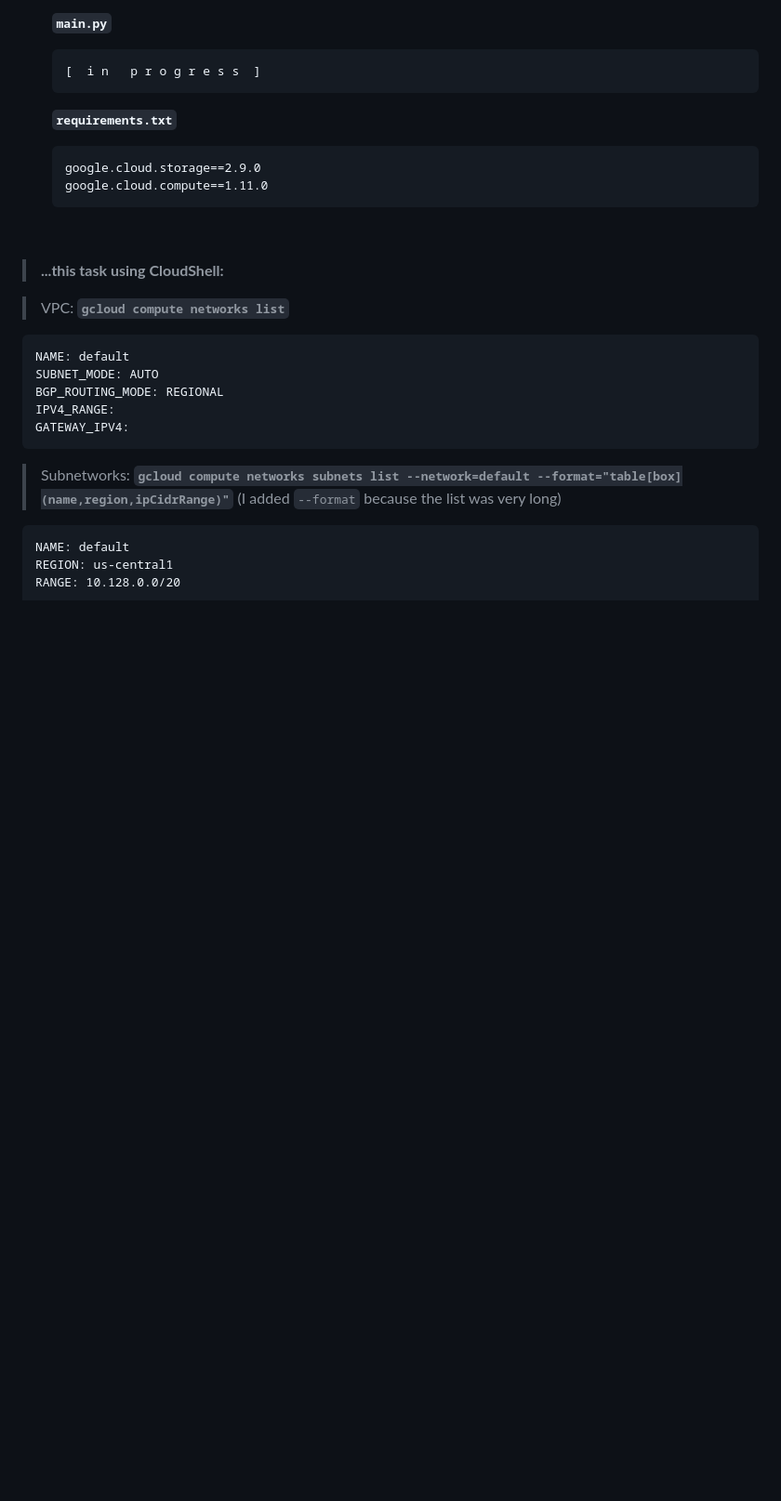
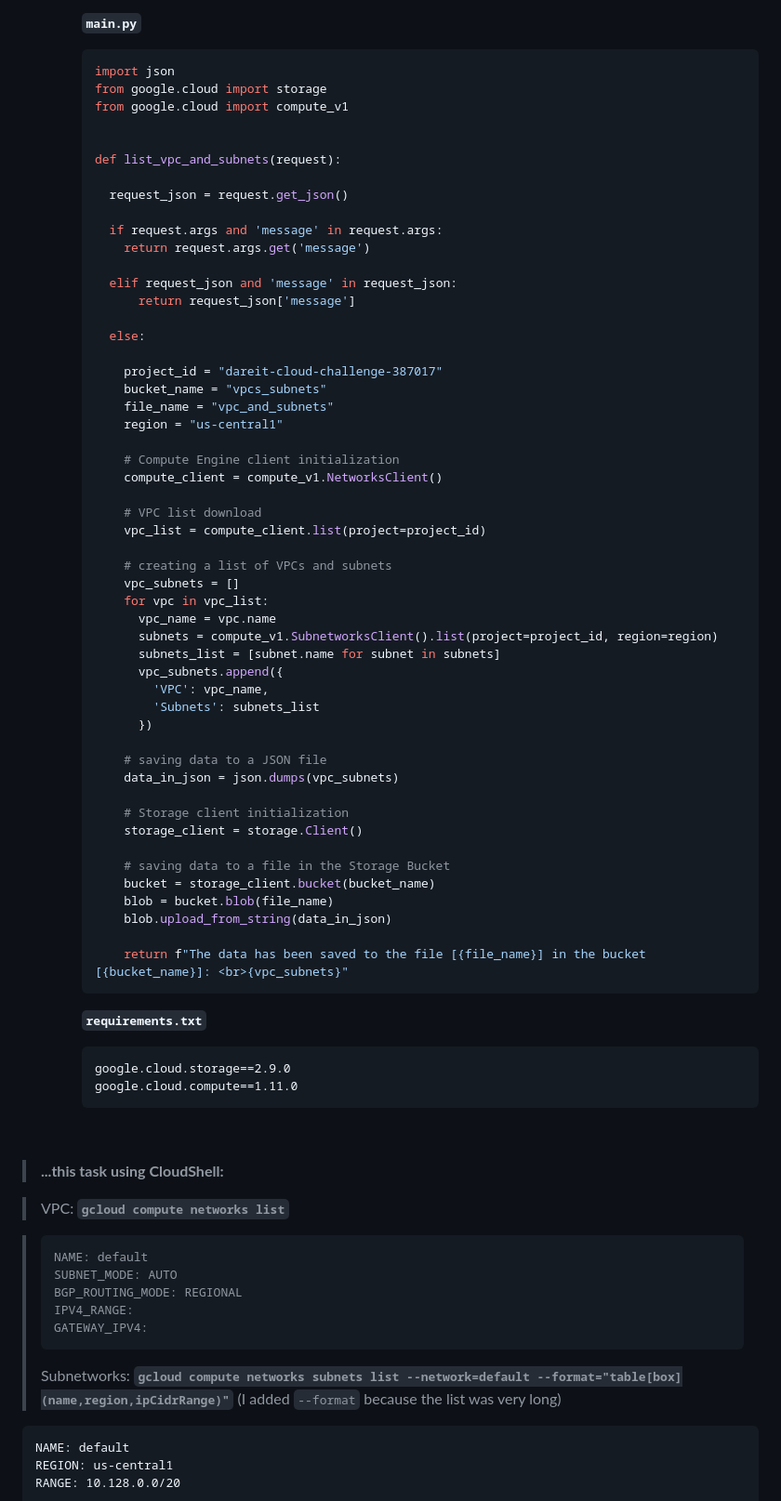
Before and after one commit to m-n-zuk/DareIT_cloud_challenge, a Markdown page: README.md, the part around one of its changes. Shown at 93% size. Rendered like a GitHub page; blank space fills up the shorter version.

````diff
--- a/README.md
+++ b/README.md
@@ -138,26 +138,77 @@ kubectl expose deployment $DEPLOYMENT_NAME --name="$DEPLOYMENT_NAME-service" --t
   - code in Python:
 
-  **`main.py`**
-  ```python
-  [  i n   p r o g r e s s  ]
-  ```
-  **`requirements.txt`**
-  ```
-  google.cloud.storage==2.9.0
-  google.cloud.compute==1.11.0
-  ```
+    **`main.py`**
+    ```python
+    import json
+    from google.cloud import storage
+    from google.cloud import compute_v1
+
+
+    def list_vpc_and_subnets(request):
+
+      request_json = request.get_json()
+
+      if request.args and 'message' in request.args:
+        return request.args.get('message')
+
+      elif request_json and 'message' in request_json:
+          return request_json['message']
+
+      else:
+
+        project_id = "dareit-cloud-challenge-387017"
+        bucket_name = "vpcs_subnets"
+        file_name = "vpc_and_subnets"
+        region = "us-central1"
+
+        # Compute Engine client initialization
+        compute_client = compute_v1.NetworksClient()
+
+        # VPC list download
+        vpc_list = compute_client.list(project=project_id)
+
+        # creating a list of VPCs and subnets
+        vpc_subnets = []
+        for vpc in vpc_list:
+          vpc_name = vpc.name
+          subnets = compute_v1.SubnetworksClient().list(project=project_id, region=region)
+          subnets_list = [subnet.name for subnet in subnets]
+          vpc_subnets.append({
+            'VPC': vpc_name,
+            'Subnets': subnets_list
+          })
+
+        # saving data to a JSON file
+        data_in_json = json.dumps(vpc_subnets)
+
+        # Storage client initialization
+        storage_client = storage.Client()
+
+        # saving data to a file in the Storage Bucket
+        bucket = storage_client.bucket(bucket_name)
+        blob = bucket.blob(file_name)
+        blob.upload_from_string(data_in_json)
+
+        return f"The data has been saved to the file [{file_name}] in the bucket [{bucket_name}]: <br>{vpc_subnets}"
+    ```
+
+    **`requirements.txt`**
+    ```
+    google.cloud.storage==2.9.0
+    google.cloud.compute==1.11.0
+    ```
   <br>
 >**...this task using CloudShell:**
 
 >VPC:  **`gcloud compute networks list`**
 
-   ```
-   NAME: default
-   SUBNET_MODE: AUTO
-   BGP_ROUTING_MODE: REGIONAL
-   IPV4_RANGE:
-   GATEWAY_IPV4:
-   ```
+>   ```
+>   NAME: default
+>   SUBNET_MODE: AUTO
+>   BGP_ROUTING_MODE: REGIONAL
+>   IPV4_RANGE:
+>   GATEWAY_IPV4:
+>   ```
 >Subnetworks: **`gcloud compute networks subnets list --network=default --format="table[box](name,region,ipCidrRange)"`**
 >(I added `--format` because the list was very long)
 
````
Also changed, not shown: other parts of README.md (+22 -23 lines).
